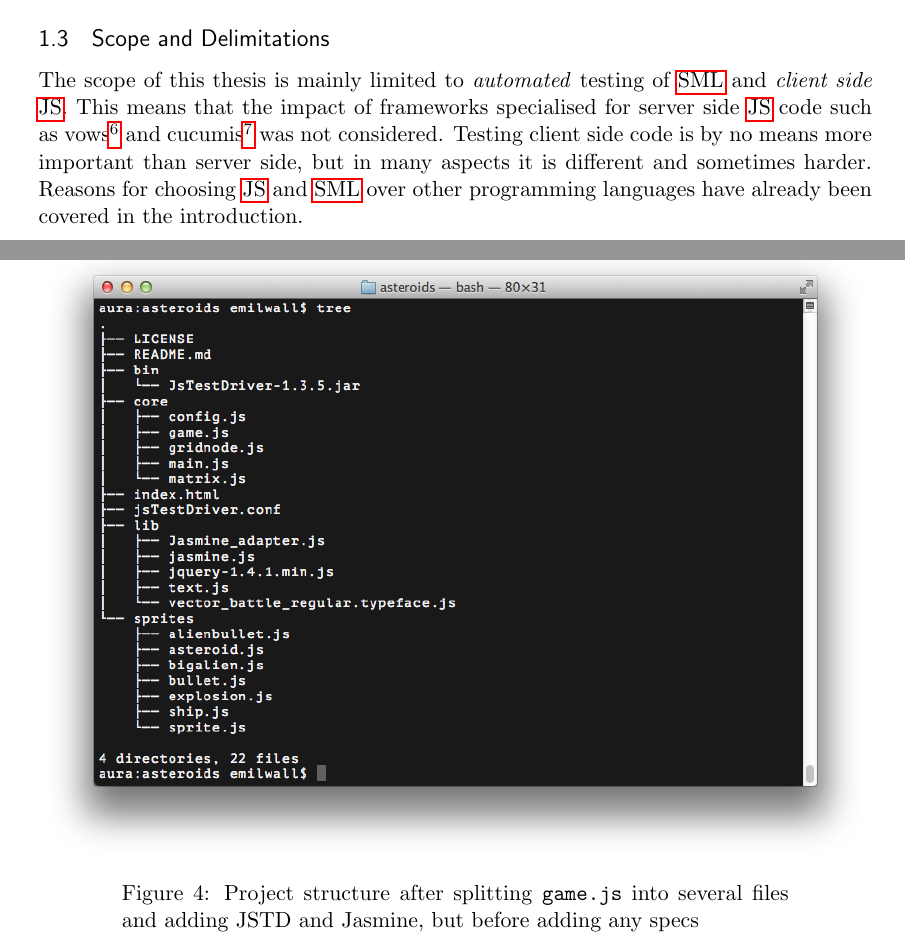
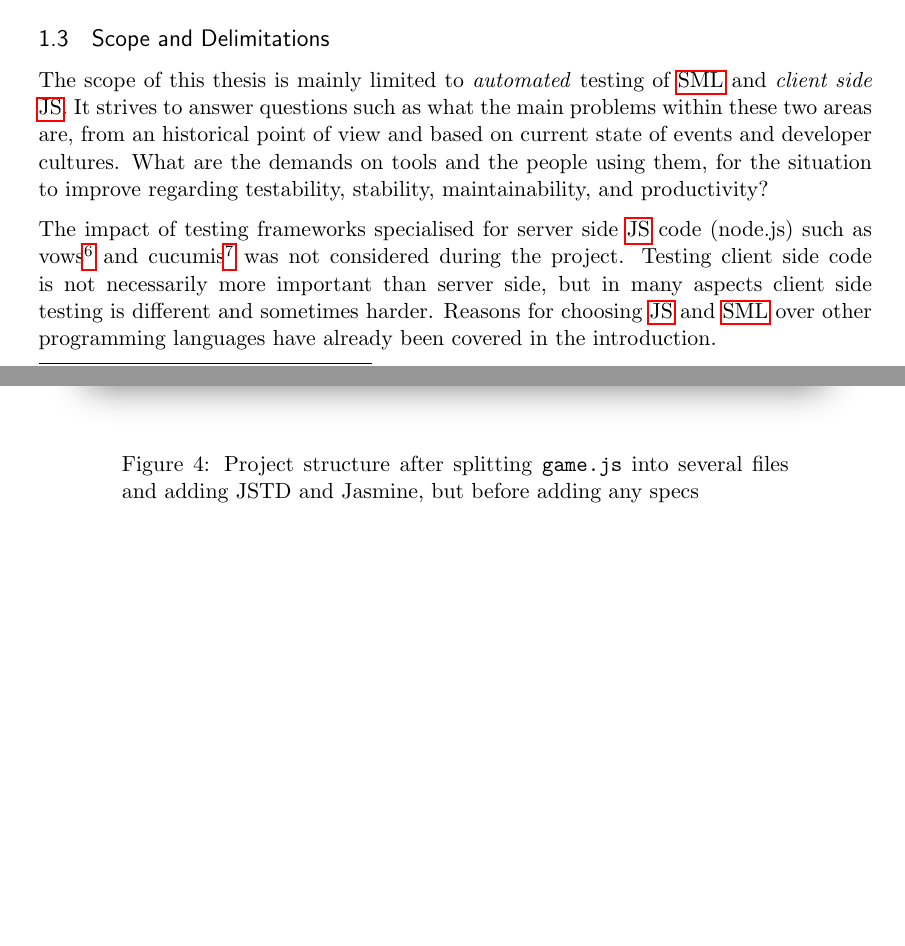
Before and after one commit to emilwall/exjobb, a LaTeX thesis (exjobb_thesis_emilwall.tex): two parts of pages 18 and 33 of 74, joined at a grey line, cut so that both start at the same text, the shorter picture padded with empty space. Compiled offline with pdfLaTeX.

Commit message:
Add research questions to scope and delimitations

```diff
--- a/exjobb_thesis_emilwall.tex
+++ b/exjobb_thesis_emilwall.tex
@@ -204,7 +204,9 @@ In contrast to examples often being simple and seldom providing a full picture,
 
 \subsection{Scope and Delimitations}
 
-The scope of this thesis is mainly limited to \emph{automated} testing of \gls{sml} and \emph{client side} \gls{js}. This means that the impact of frameworks specialised for server side \gls{js} code such as vows\footnote{\url{http://vowsjs.org/}} and cucumis\footnote{\url{https://github.com/noblesamurai/cucumis}} was not considered. Testing client side code is by no means more important than server side, but in many aspects it is different and sometimes harder. Reasons for choosing \gls{js} and \gls{sml} over other programming languages have already been covered in the introduction.
+The scope of this thesis is mainly limited to \emph{automated} testing of \gls{sml} and \emph{client side} \gls{js}. It strives to answer questions such as what the main problems within these two areas are, from an historical point of view and based on current state of events and developer cultures. What are the demands on tools and the people using them, for the situation to improve regarding testability, stability, maintainability, and productivity?
+
+The impact of testing frameworks specialised for server side \gls{js} code (node.js) such as vows\footnote{\url{http://vowsjs.org/}} and cucumis\footnote{\url{https://github.com/noblesamurai/cucumis}} was not considered during the project. Testing client side code is not necessarily more important than server side, but in many aspects client side testing is different and sometimes harder. Reasons for choosing \gls{js} and \gls{sml} over other programming languages have already been covered in the introduction.
 
 \gls{js} testing frameworks that are no longer maintained such as JsUnit\footnote{\url{https://github.com/pivotal/jsunit}} and JSpec\footnote{\url{https://github.com/liblime/jspec}} was deliberately left out of consideration. Others were left out because of a smaller user base or lack of unique functionality; among these we find TestSwarm, YUI Yeti and RhinoUnit and the majority of the \gls{sml} testing frameworks (see Appendix). These are useful tools but could not be included due to time limitations.
 
```
